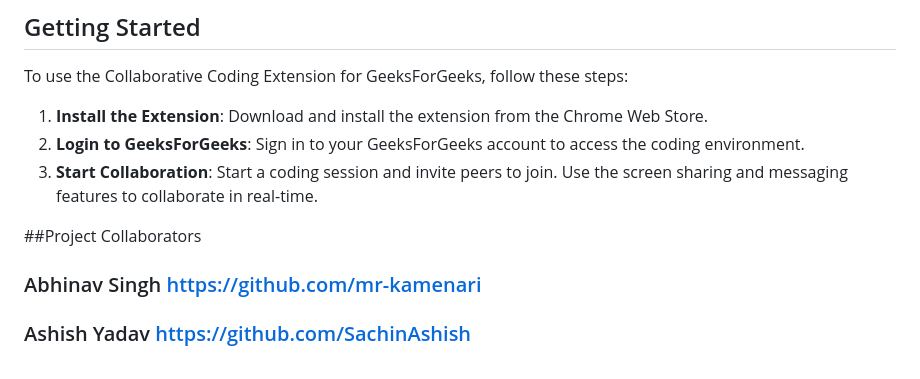
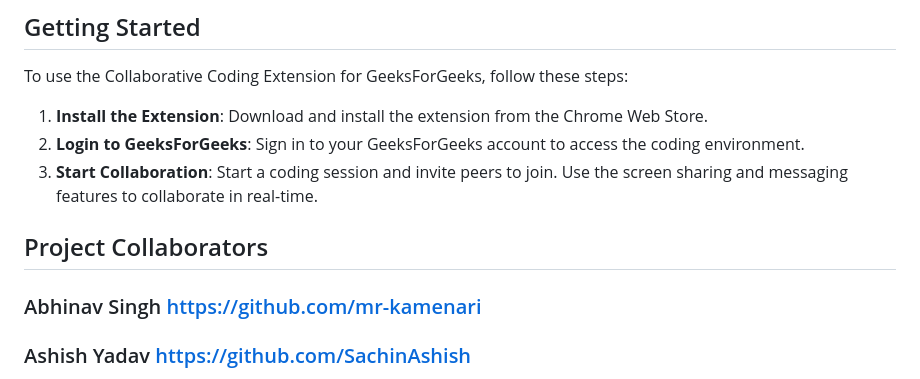
Before and after one commit to Greatversion/Gfg-Collab-Extension, a Markdown page: readme.md, the part around the change. GitHub-like rendering.

```diff
--- a/readme.md
+++ b/readme.md
@@ -41,7 +41,7 @@ To use the Collaborative Coding Extension for GeeksForGeeks, follow these steps:
 2. **Login to GeeksForGeeks**: Sign in to your GeeksForGeeks account to access the coding environment.
 3. **Start Collaboration**: Start a coding session and invite peers to join. Use the screen sharing and messaging features to collaborate in real-time.
 
-##Project Collaborators
 
+## Project Collaborators
 ### Abhinav Singh https://github.com/mr-kamenari
 ### Ashish Yadav https://github.com/SachinAshish
```
